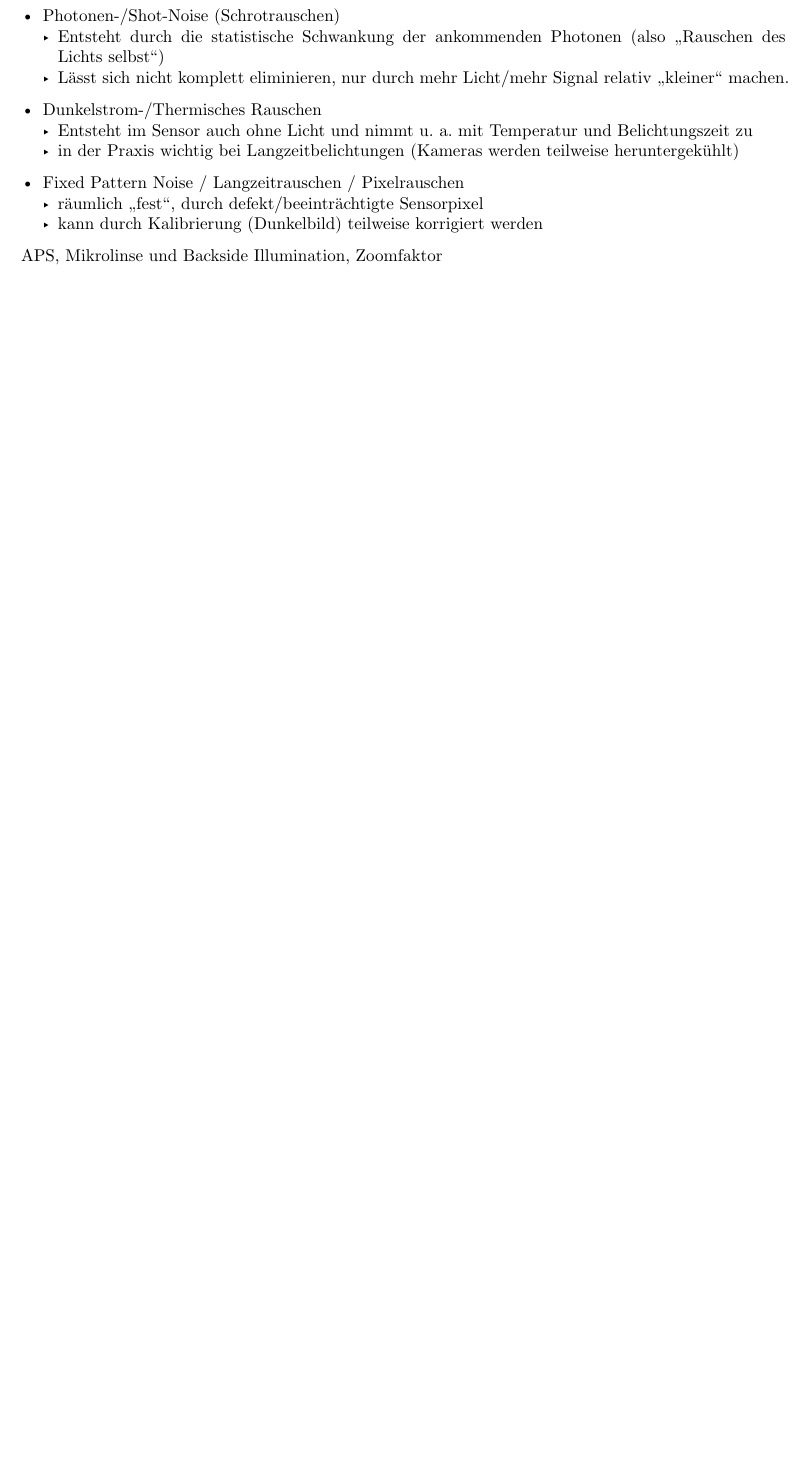
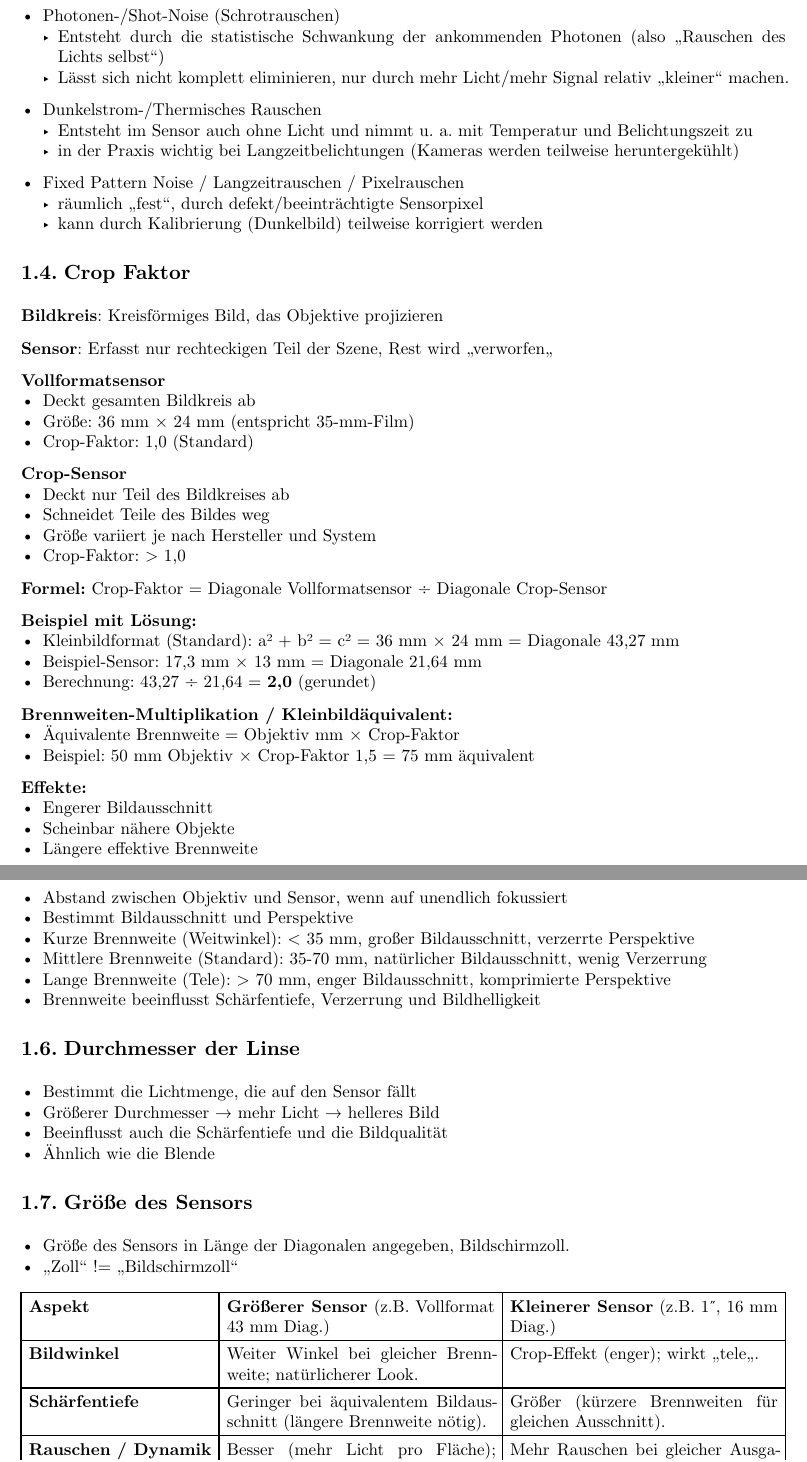
Before and after one commit to DHSN-Hive/bildbearbeitung-cheatsheet, a Typst document (main.typ, which reads mp.typ): part of page 4 of 11 before the commit and two parts of pages 4 and 5 of 13 after it, the two joined at a grey line, cut so that both start at the same text, the shorter picture padded with empty space. Compiled offline with Typst 0.15.

Commit message:
feat: add topics

```diff
--- a/mp.typ
+++ b/mp.typ
@@ -1 +1,60 @@
- APS, Mikrolinse und Backside Illumination, Zoomfaktor
+== Crop Faktor
+
+*Bildkreis*: Kreisförmiges Bild, das Objektive projizieren
+
+*Sensor*: Erfasst nur rechteckigen Teil der Szene, Rest wird „verworfen"
+
+*Vollformatsensor*
+  - Deckt gesamten Bildkreis ab
+  - Größe: 36 mm × 24 mm (entspricht 35-mm-Film)
+  - Crop-Faktor: 1,0 (Standard)
+
+*Crop-Sensor*
+  - Deckt nur Teil des Bildkreises ab
+  - Schneidet Teile des Bildes weg
+  - Größe variiert je nach Hersteller und System
+  - Crop-Faktor: > 1,0
+
+*Formel:*
+Crop-Faktor = Diagonale Vollformatsensor ÷ Diagonale Crop-Sensor
+
+*Beispiel mit Lösung:*
+- Kleinbildformat (Standard): a² + b² = c² = 36 mm × 24 mm = Diagonale 43,27 mm
+- Beispiel-Sensor: 17,3 mm × 13 mm = Diagonale 21,64 mm
+- Berechnung: 43,27 ÷ 21,64 = *2,0* (gerundet)
+
+*Brennweiten-Multiplikation / Kleinbildäquivalent:*
+- Äquivalente Brennweite = Objektiv mm × Crop-Faktor
+- Beispiel: 50 mm Objektiv × Crop-Faktor 1,5 = 75 mm äquivalent
+
+*Effekte:*
+- Engerer Bildausschnitt
+- Scheinbar nähere Objekte
+- Längere effektive Brennweite
+
+== Brennweite
+
+- Abstand zwischen Objektiv und Sensor, wenn auf unendlich fokussiert
+- Bestimmt Bildausschnitt und Perspektive
+- Kurze Brennweite (Weitwinkel): < 35 mm, großer Bildausschnitt, verzerrte Perspektive
+- Mittlere Brennweite (Standard): 35-70 mm, natürlicher Bildausschnitt, wenig Verzerrung
+- Lange Brennweite (Tele): > 70 mm, enger Bildausschnitt, komprimierte Perspektive
+- Brennweite beeinflusst Schärfentiefe, Verzerrung und Bildhelligkeit
+
+== Durchmesser der Linse
+- Bestimmt die Lichtmenge, die auf den Sensor fällt
+- Größerer Durchmesser → mehr Licht → helleres Bild
+- Beeinflusst auch die Schärfentiefe und die Bildqualität
+- Ähnlich wie die Blende
+
+== Größe des Sensors
+- Größe des Sensors in Länge der Diagonalen angegeben, Bildschirmzoll.
+- "Zoll" != "Bildschirmzoll"
+
+#table(
+  columns: (auto, auto, auto),
+  align: (left, left, left),
+  [*Aspekt*], [*Größerer Sensor* (z.B. Vollformat 43 mm Diag.)], [*Kleinerer Sensor* (z.B. 1″, 16 mm Diag.)],
+  [*Bildwinkel*], [Weiter Winkel bei gleicher Brennweite; natürlicherer Look.], [Crop‑Effekt (enger); wirkt „tele".],
+  [*Schärfentiefe*], [Geringer bei äquivalentem Bildausschnitt (längere Brennweite nötig).], [Größer (kürzere Brennweiten für gleichen Ausschnitt).],
+  [*Rauschen / Dynamik*], [Besser (mehr Licht pro Fläche); niedriger ISO möglich.], [Mehr Rauschen bei gleicher Ausgabegröße (Verstärkung nötig).],
```
Also changed, not shown: mp.typ (21 more changed lines).
